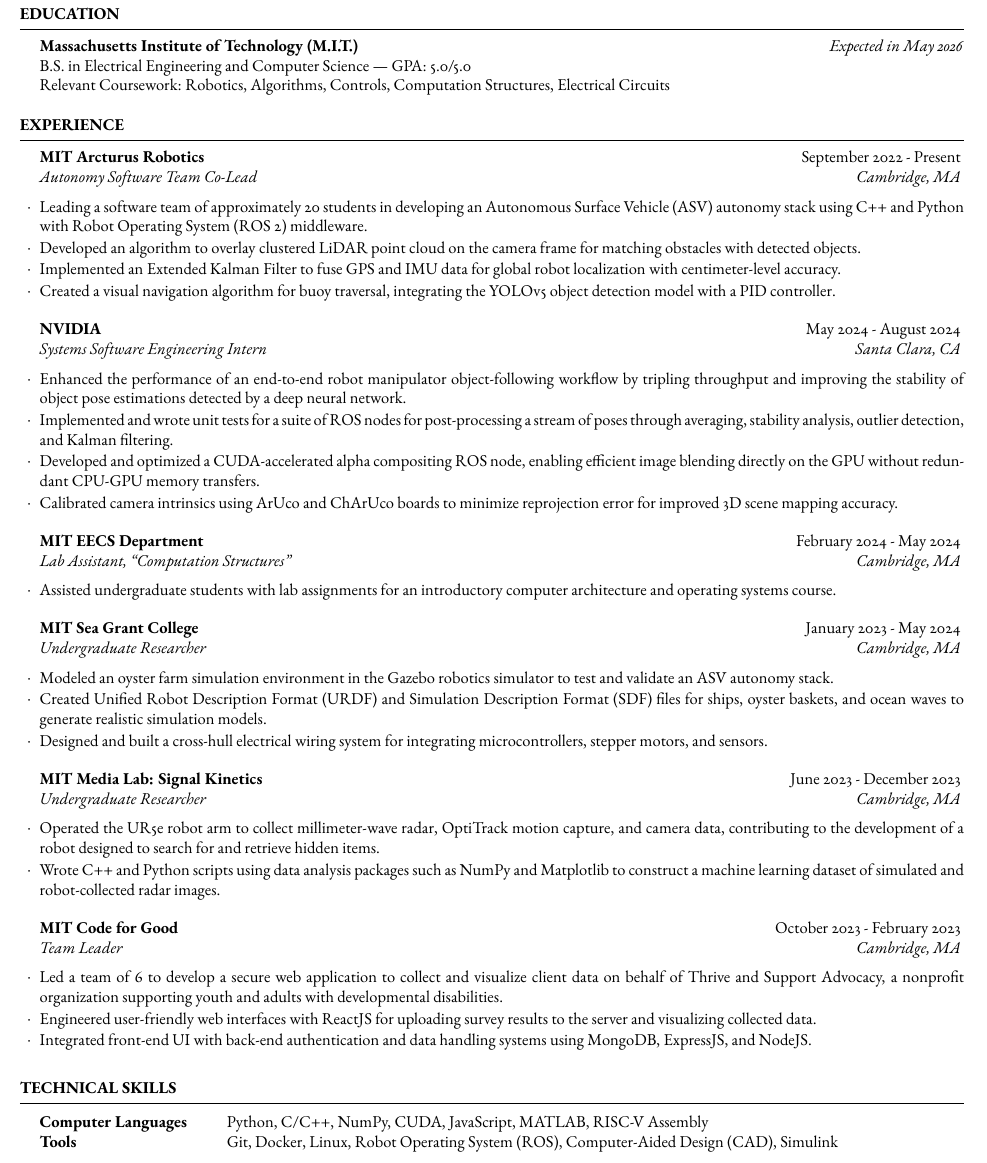
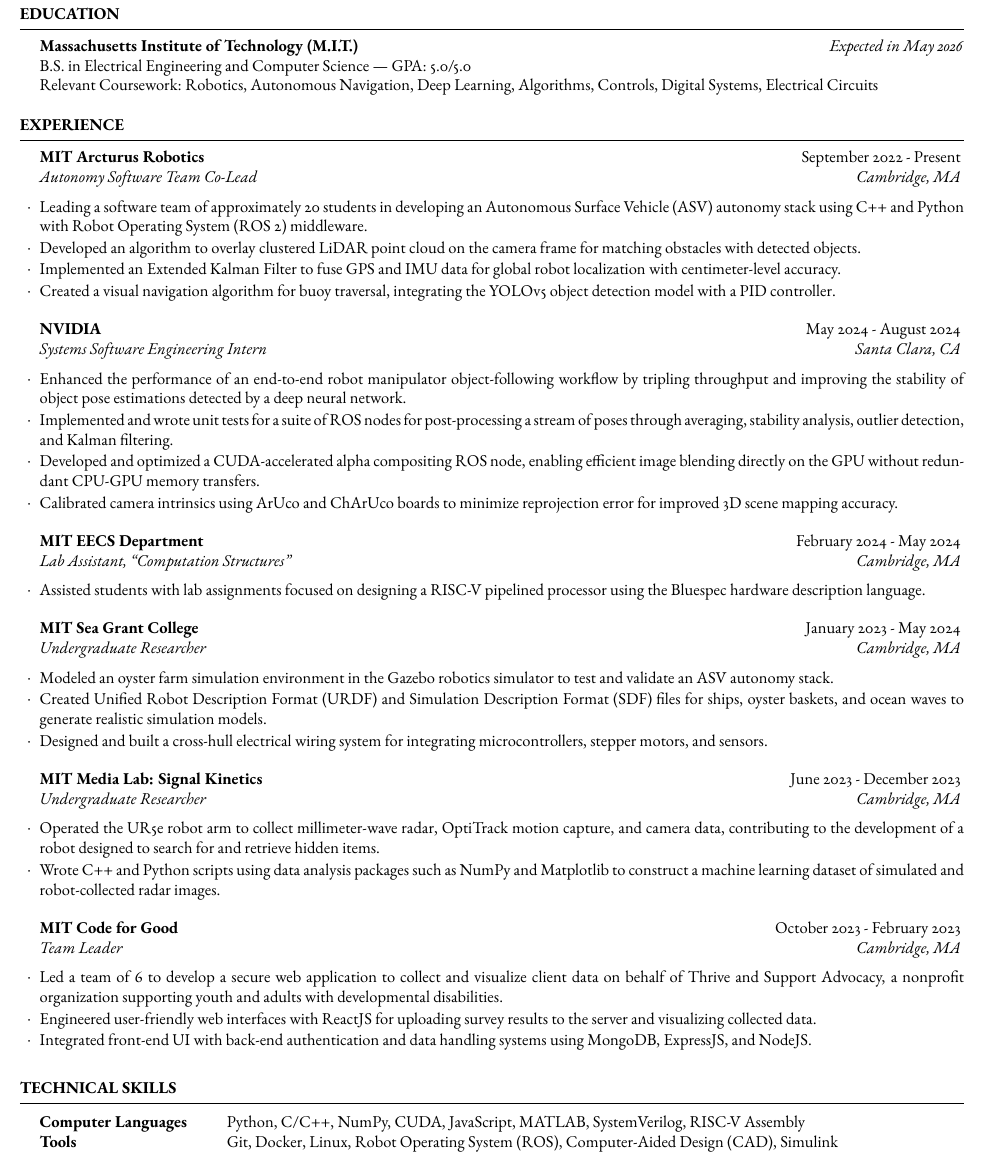
Before and after one commit to toyat522/resume, a LaTeX CV (general/toya_takahashi_resume.tex): part of the page, cut so that both start at the same text. Compiled offline with pdfLaTeX.

Commit message:
updated skills and la

```diff
--- a/general/toya_takahashi_resume.tex
+++ b/general/toya_takahashi_resume.tex
@@ -16,8 +16,7 @@
 
 	\textbf{Massachusetts Institute of Technology (M.I.T.)} \hfill \textit{Expected in May 2026} \\
 	B.S. in Electrical Engineering and Computer Science | GPA: 5.0/5.0 \\
-    %Relevant Coursework: Robotics, Autonomous Navigation, Algorithms, Controls, Digital Systems, Electrical Circuits
-    Relevant Coursework: Robotics, Algorithms, Controls, Computation Structures, Electrical Circuits
+    Relevant Coursework: Robotics, Autonomous Navigation, Deep Learning, Algorithms, Controls, Digital Systems, Electrical Circuits
 \end{rSection}
 
 \begin{rSection}{Experience}
@@ -37,7 +36,7 @@
     \end{rSubsection}
 
 	\begin{rSubsection}{MIT EECS Department}{February 2024 - May 2024}{Lab Assistant, ``Computation Structures"}{Cambridge, MA}
-    \item Assisted undergraduate students with lab assignments for an introductory computer architecture and operating systems course.
+    \item Assisted students with lab assignments focused on designing a RISC-V pipelined processor using the Bluespec hardware description language.
 	\end{rSubsection}
 
 	\begin{rSubsection}{MIT Sea Grant College}{January 2023 - May 2024}{Undergraduate Researcher}{Cambridge, MA}
@@ -66,8 +65,7 @@
 \begin{rSection}{Technical Skills}
 
 	\begin{tabular}{@{} >{\bfseries}l @{\hspace{6ex}} l @{}}
-		%Computer Languages & Python, C/C++, NumPy, CUDA, JavaScript, MATLAB, SystemVerilog, RISC-V Assembly \\
-		Computer Languages & Python, C/C++, NumPy, CUDA, JavaScript, MATLAB, RISC-V Assembly \\
+		Computer Languages & Python, C/C++, NumPy, CUDA, JavaScript, MATLAB, SystemVerilog, RISC-V Assembly \\
 		Tools & Git, Docker, Linux, Robot Operating System (ROS), Computer-Aided Design (CAD), Simulink
 	\end{tabular}
 
```
Also changed, not shown: mit/toya_takahashi_resume.tex (+3 -4 lines), general/toya_takahashi_resume.pdf, mit/toya_takahashi_resume.pdf, 6 other files.
